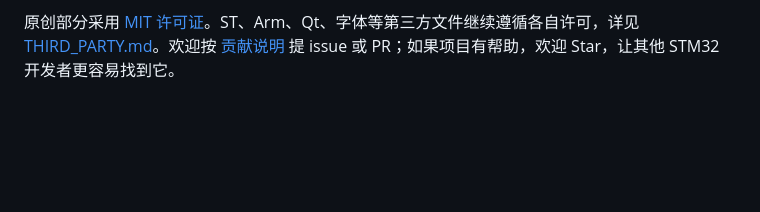
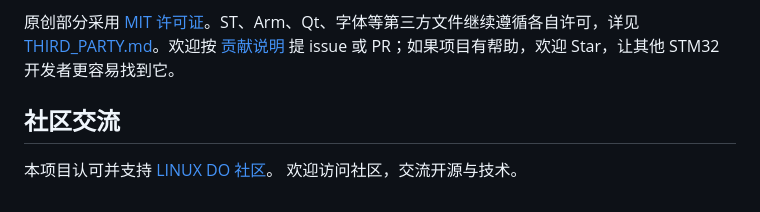
Before and after one commit to Geruyang/GestureScreen, a Markdown page: README.zh-CN.md, the part around the change. Rendered like a GitHub page; blank space fills up the shorter version.

Commit message:
Add community communication section
Added community communication section to README.

```diff
--- a/README.zh-CN.md
+++ b/README.zh-CN.md
@@ -66,3 +66,8 @@ Windows 上用 Python 3.12 安装 `HostTools/requirements-studio.txt` 后，可
 **数据集由本人录制，包含个人隐私，因此不上传。** 仓库和发布附件均不含原始采集帧、录制会话、样本图像或标注数据；仅提供训练后的模型与工具。请用自己有授权的数据复现或适配。更多说明见 [PRIVACY.md](PRIVACY.md)。
 
 原创部分采用 [MIT 许可证](LICENSE)。ST、Arm、Qt、字体等第三方文件继续遵循各自许可，详见 [THIRD_PARTY.md](THIRD_PARTY.md)。欢迎按 [贡献说明](CONTRIBUTING.md) 提 issue 或 PR；如果项目有帮助，欢迎 Star，让其他 STM32 开发者更容易找到它。
+
+## 社区交流
+
+本项目认可并支持 [LINUX DO 社区](https://linux.do/)。
+欢迎访问社区，交流开源与技术。
```
